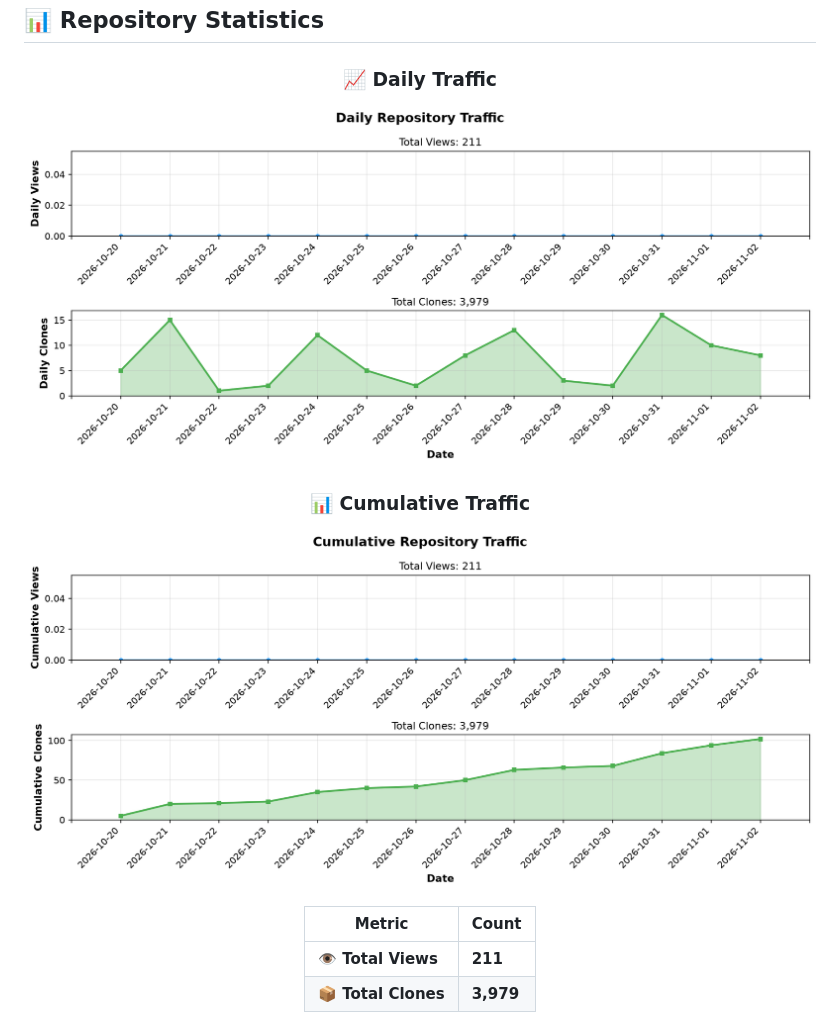
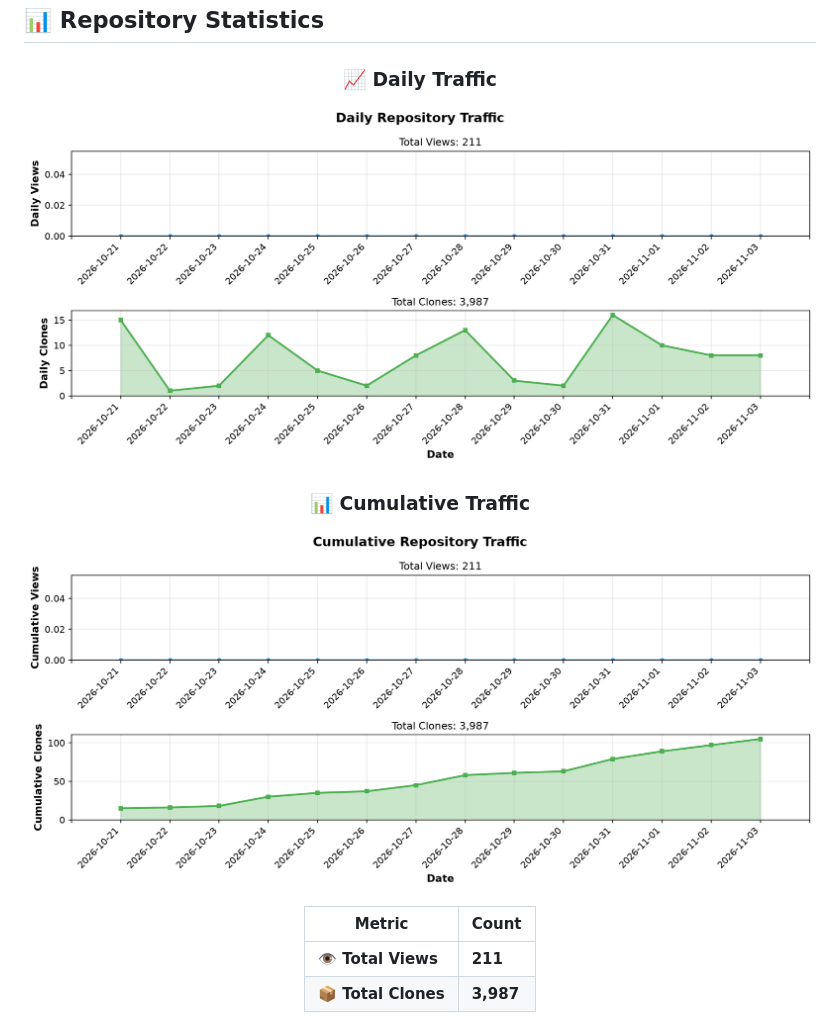
Before and after one commit to BonoJovi/ai2ia, a Markdown page: README.md, the part around one of its changes. Drawn GitHub-style; pictures changed too: docs/stats_graph_cumulative.png, docs/stats_graph_daily.png.

```diff
--- a/README.md
+++ b/README.md
@@ -88,5 +88,5 @@ I'm BonoJovi (Yoshihiro NAKAHARA), the project initiator.
 | Metric | Count |
 |--------|-------|
 | 👁️ **Total Views** | **211** |
-| 📦 **Total Clones** | **3,979** |
+| 📦 **Total Clones** | **3,987** |
 
```
Also changed, not shown: other parts of README.md (+1 -1 lines), 1 other file.
